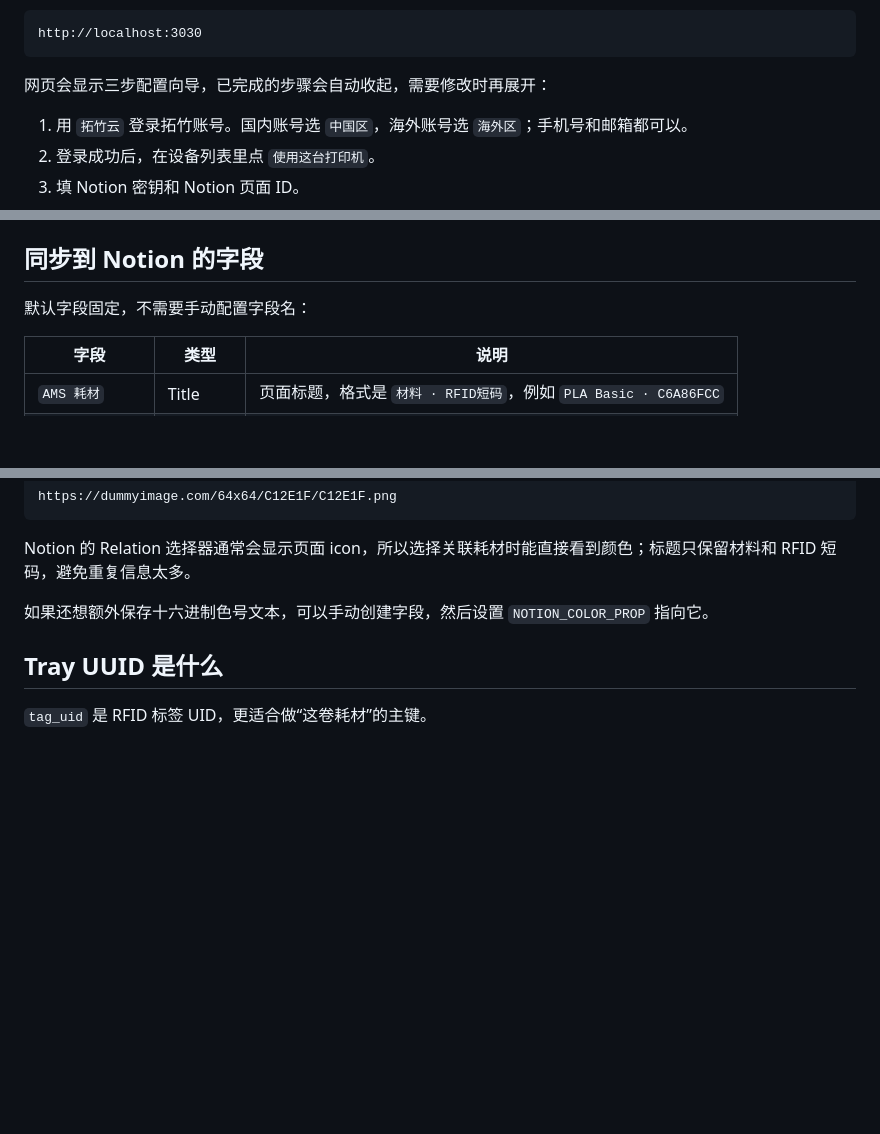
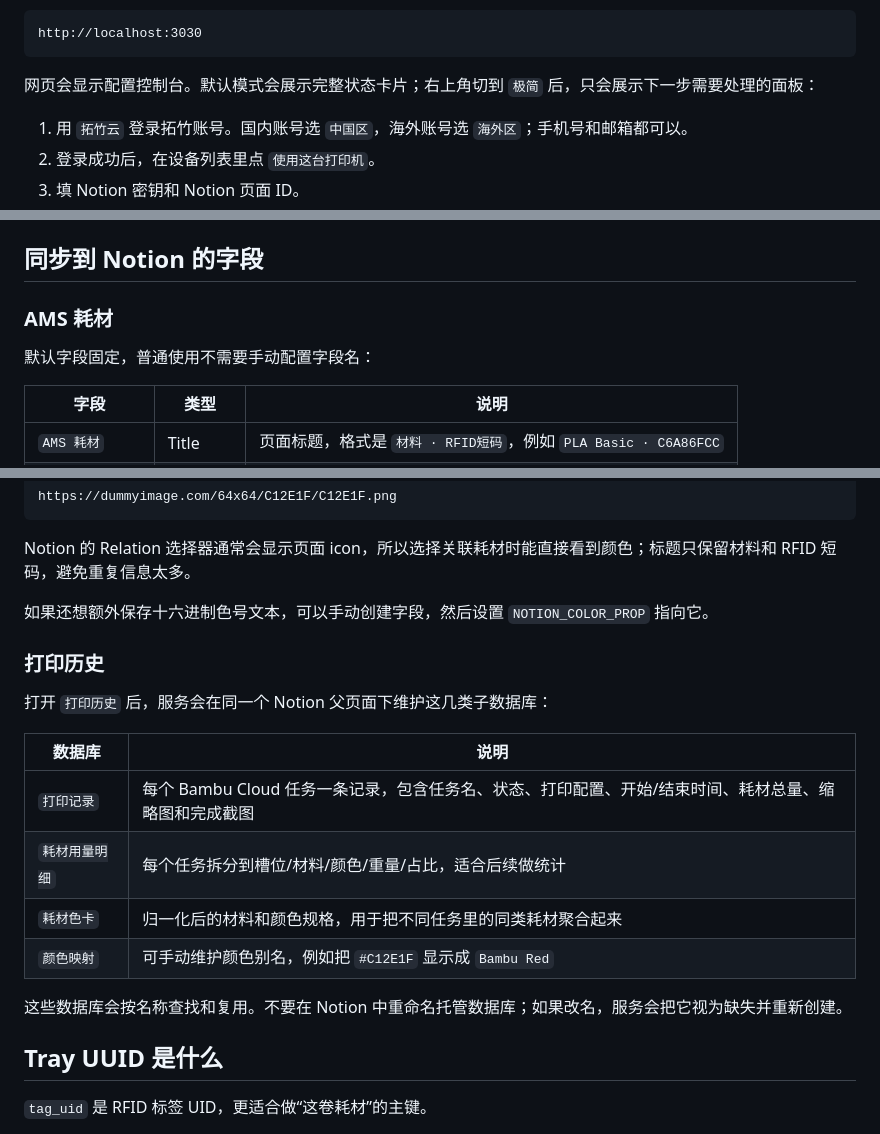
Before and after one commit to lie5860/bambu-ams-notion-sync, a Markdown page: README.md, 3 parts joined by grey strips. Rendered like a GitHub page; blank space fills up the shorter version.

````diff
--- a/README.md
+++ b/README.md
@@ -18,7 +44,7 @@ docker compose up -d --build
 http://localhost:3030
 ```
 
-网页会显示三步配置向导，已完成的步骤会自动收起，需要修改时再展开：
+网页会显示配置控制台。默认模式会展示完整状态卡片；右上角切到 `极简` 后，只会展示下一步需要处理的面板：
 
 1. 用 `拓竹云` 登录拓竹账号。国内账号选 `中国区`，海外账号选 `海外区`；手机号和邮箱都可以。
 2. 登录成功后，在设备列表里点 `使用这台打印机`。
@@ -127,7 +153,9 @@ docker run -d \
 
 ## 同步到 Notion 的字段
 
-默认字段固定，不需要手动配置字段名：
+### AMS 耗材
+
+默认字段固定，普通使用不需要手动配置字段名：
 
 | 字段 | 类型 | 说明 |
 | --- | --- | --- |
@@ -149,6 +177,19 @@ https://dummyimage.com/64x64/C12E1F/C12E1F.png
 Notion 的 Relation 选择器通常会显示页面 icon，所以选择关联耗材时能直接看到颜色；标题只保留材料和 RFID 短码，避免重复信息太多。
 
 如果还想额外保存十六进制色号文本，可以手动创建字段，然后设置 `NOTION_COLOR_PROP` 指向它。
+
+### 打印历史
+
+打开 `打印历史` 后，服务会在同一个 Notion 父页面下维护这几类子数据库：
+
+| 数据库 | 说明 |
+| --- | --- |
+| `打印记录` | 每个 Bambu Cloud 任务一条记录，包含任务名、状态、打印配置、开始/结束时间、耗材总量、缩略图和完成截图 |
+| `耗材用量明细` | 每个任务拆分到槽位/材料/颜色/重量/占比，适合后续做统计 |
+| `耗材色卡` | 归一化后的材料和颜色规格，用于把不同任务里的同类耗材聚合起来 |
+| `颜色映射` | 可手动维护颜色别名，例如把 `#C12E1F` 显示成 `Bambu Red` |
+
+这些数据库会按名称查找和复用。不要在 Notion 中重命名托管数据库；如果改名，服务会把它视为缺失并重新创建。
 
 ## Tray UUID 是什么
 
````
Also changed, not shown: other parts of README.md (+28 -2 lines), docs/images/admin-minimal-sync.jpg (added), docs/images/admin-overview.jpg (added), 1 other file.
